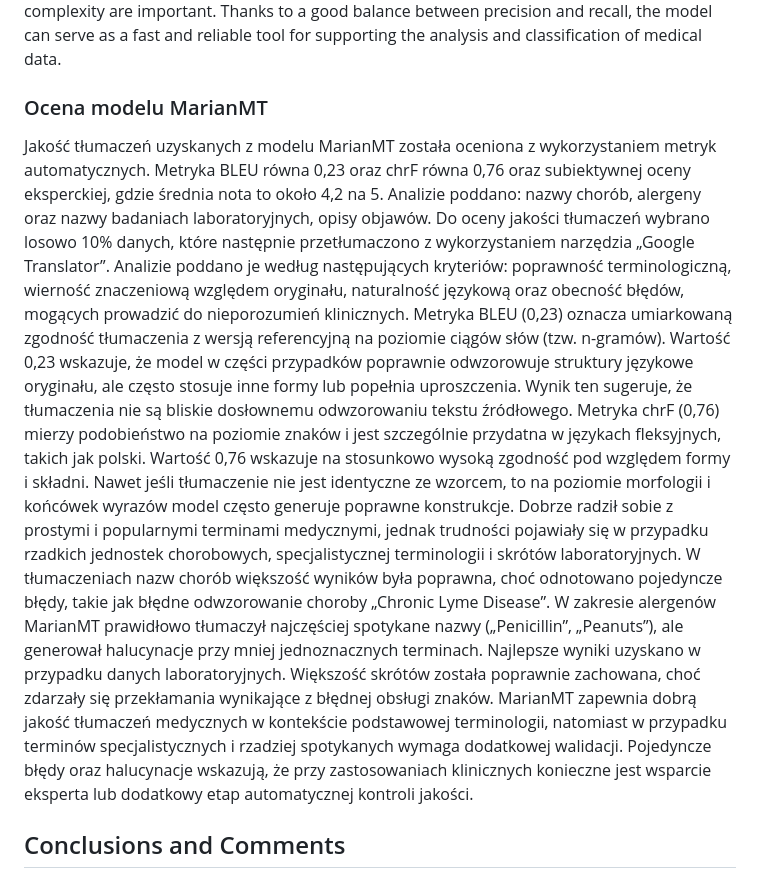
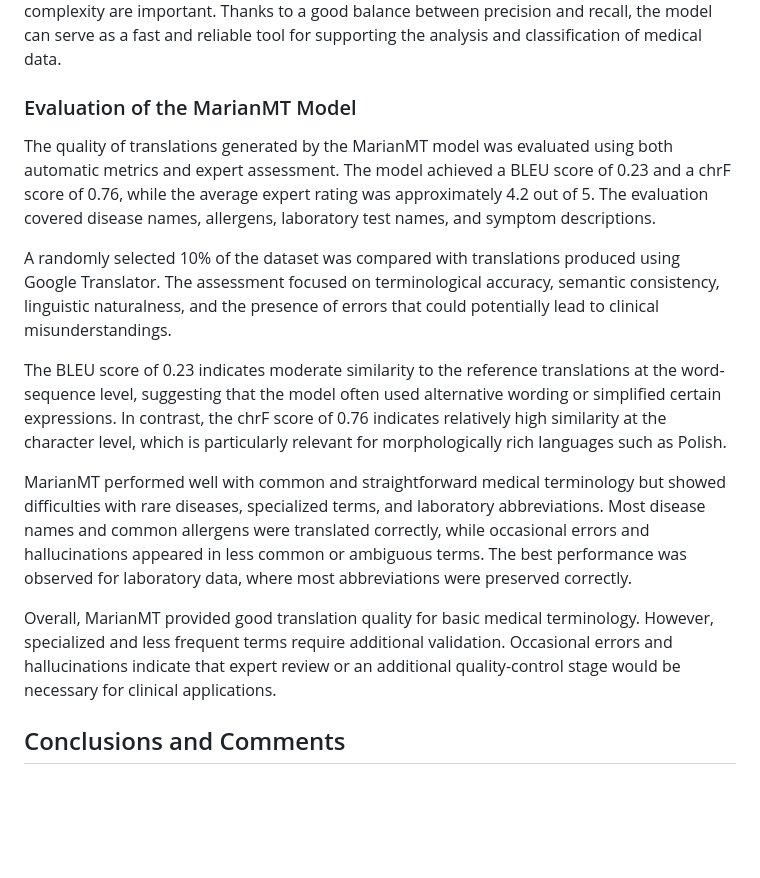
Before and after one commit to Zyla00/diagnostic-support-application, a Markdown page: README.md, the part around the change. Rendered like a GitHub page; blank space fills up the shorter version.

```diff
--- a/README.md
+++ b/README.md
@@ -106,35 +106,18 @@ The confusion matrix showed that most predictions were correctly classified alon
 Overall, the XGBoost model demonstrated high effectiveness in assigning medical cases to appropriate specialties. The obtained results confirm its usefulness for classification tasks, particularly where stable performance, decision transparency, and relatively low computational complexity are important. Thanks to a good balance between precision and recall, the model can serve as a fast and reliable tool for supporting the analysis and classification of medical data.
 
 
-### Ocena modelu MarianMT
-Jakość tłumaczeń uzyskanych z modelu MarianMT została oceniona z wykorzystaniem
-metryk automatycznych. Metryka BLEU równa 0,23 oraz chrF  równa 0,76 oraz subiektywnej
-oceny eksperckiej, gdzie średnia nota to około 4,2 na 5. Analizie poddano: nazwy chorób,
-alergeny oraz nazwy badaniach laboratoryjnych, opisy objawów. Do oceny jakości tłumaczeń
-wybrano losowo 10% danych, które następnie przetłumaczono z wykorzystaniem narzędzia
-„Google Translator”. Analizie poddano je według następujących kryteriów: poprawność terminologiczną, wierność znaczeniową względem oryginału, naturalność językową oraz
-obecność błędów, mogących prowadzić do nieporozumień klinicznych. Metryka BLEU (0,23)
-oznacza umiarkowaną zgodność tłumaczenia z wersją referencyjną na poziomie ciągów słów
-(tzw. n-gramów). Wartość 0,23 wskazuje, że model w części przypadków poprawnie
-odwzorowuje struktury językowe oryginału, ale często stosuje inne formy lub popełnia
-uproszczenia. Wynik ten sugeruje, że tłumaczenia nie są bliskie dosłownemu odwzorowaniu
-tekstu źródłowego. Metryka chrF (0,76) mierzy podobieństwo na poziomie znaków i jest
-szczególnie przydatna w językach fleksyjnych, takich jak polski. Wartość 0,76 wskazuje na
-stosunkowo wysoką zgodność pod względem formy i składni. Nawet jeśli tłumaczenie nie jest
-identyczne ze wzorcem, to na poziomie morfologii i końcówek wyrazów model często generuje
-poprawne konstrukcje. Dobrze radził sobie z prostymi i popularnymi terminami medycznymi,
-jednak trudności pojawiały się w przypadku rzadkich jednostek chorobowych, specjalistycznej
-terminologii i skrótów laboratoryjnych. W tłumaczeniach nazw chorób większość wyników
-była poprawna, choć odnotowano pojedyncze błędy, takie jak błędne odwzorowanie choroby
-„Chronic Lyme Disease”. W zakresie alergenów MarianMT prawidłowo tłumaczył najczęściej
-spotykane nazwy („Penicillin”, „Peanuts”), ale generował halucynacje przy mniej
-jednoznacznych terminach. Najlepsze wyniki uzyskano w przypadku danych laboratoryjnych.
-Większość skrótów została poprawnie zachowana, choć zdarzały się przekłamania wynikające
-z błędnej obsługi znaków. MarianMT zapewnia dobrą jakość tłumaczeń medycznych
-w kontekście podstawowej terminologii, natomiast w przypadku terminów specjalistycznych
-i rzadziej spotykanych wymaga dodatkowej walidacji. Pojedyncze błędy oraz halucynacje
-wskazują, że przy zastosowaniach klinicznych konieczne jest wsparcie eksperta lub dodatkowy
-etap automatycznej kontroli jakości.
+### Evaluation of the MarianMT Model
+
+The quality of translations generated by the MarianMT model was evaluated using both automatic metrics and expert assessment. The model achieved a BLEU score of 0.23 and a chrF score of 0.76, while the average expert rating was approximately 4.2 out of 5. The evaluation covered disease names, allergens, laboratory test names, and symptom descriptions.
+
+A randomly selected 10% of the dataset was compared with translations produced using Google Translator. The assessment focused on terminological accuracy, semantic consistency, linguistic naturalness, and the presence of errors that could potentially lead to clinical misunderstandings.
+
+The BLEU score of 0.23 indicates moderate similarity to the reference translations at the word-sequence level, suggesting that the model often used alternative wording or simplified certain expressions. In contrast, the chrF score of 0.76 indicates relatively high similarity at the character level, which is particularly relevant for morphologically rich languages such as Polish.
+
+MarianMT performed well with common and straightforward medical terminology but showed difficulties with rare diseases, specialized terms, and laboratory abbreviations. Most disease names and common allergens were translated correctly, while occasional errors and hallucinations appeared in less common or ambiguous terms. The best performance was observed for laboratory data, where most abbreviations were preserved correctly.
+
+Overall, MarianMT provided good translation quality for basic medical terminology. However, specialized and less frequent terms require additional validation. Occasional errors and hallucinations indicate that expert review or an additional quality-control stage would be necessary for clinical applications.
+
 
 
 ## Conclusions and Comments
```
